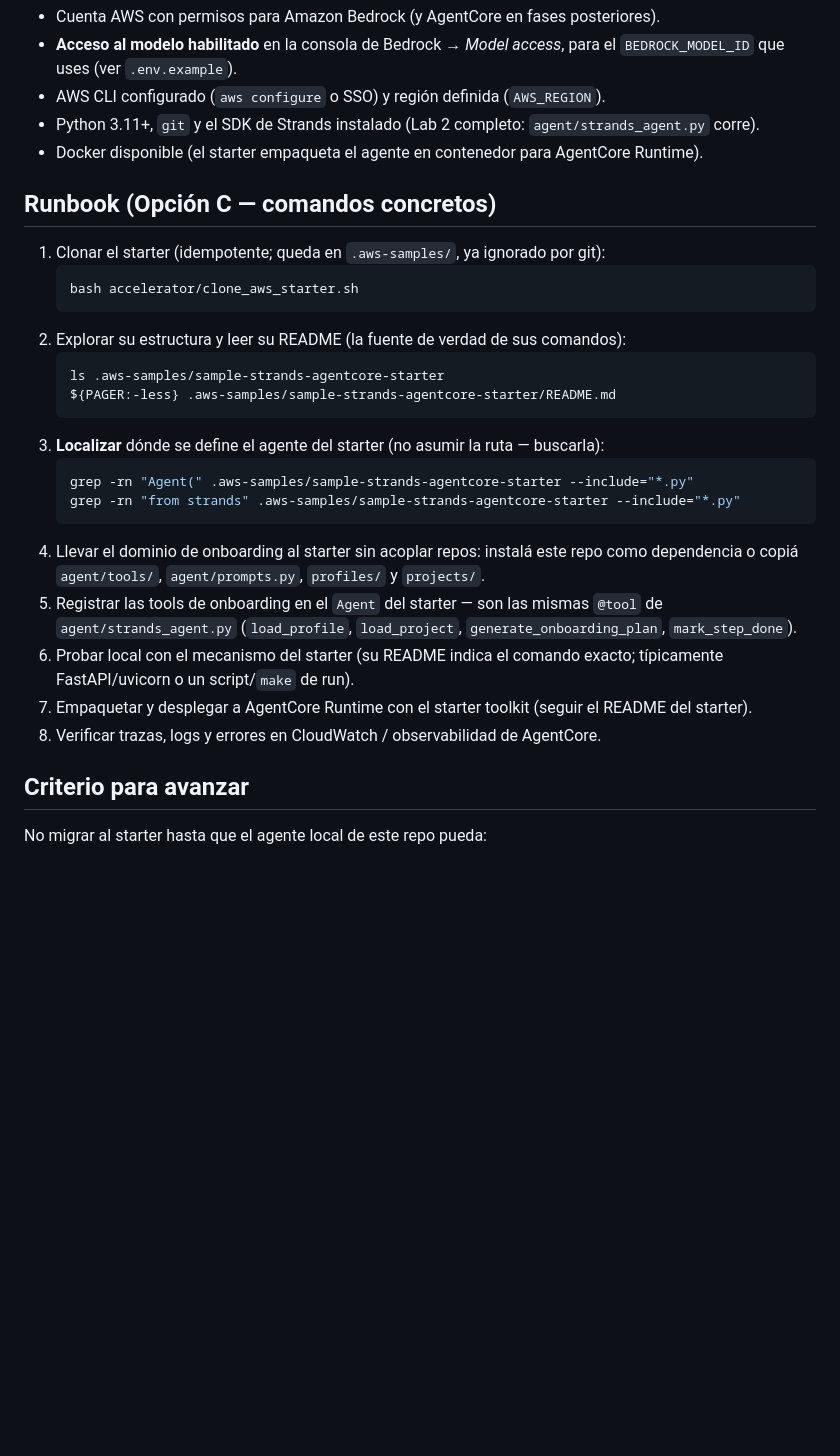
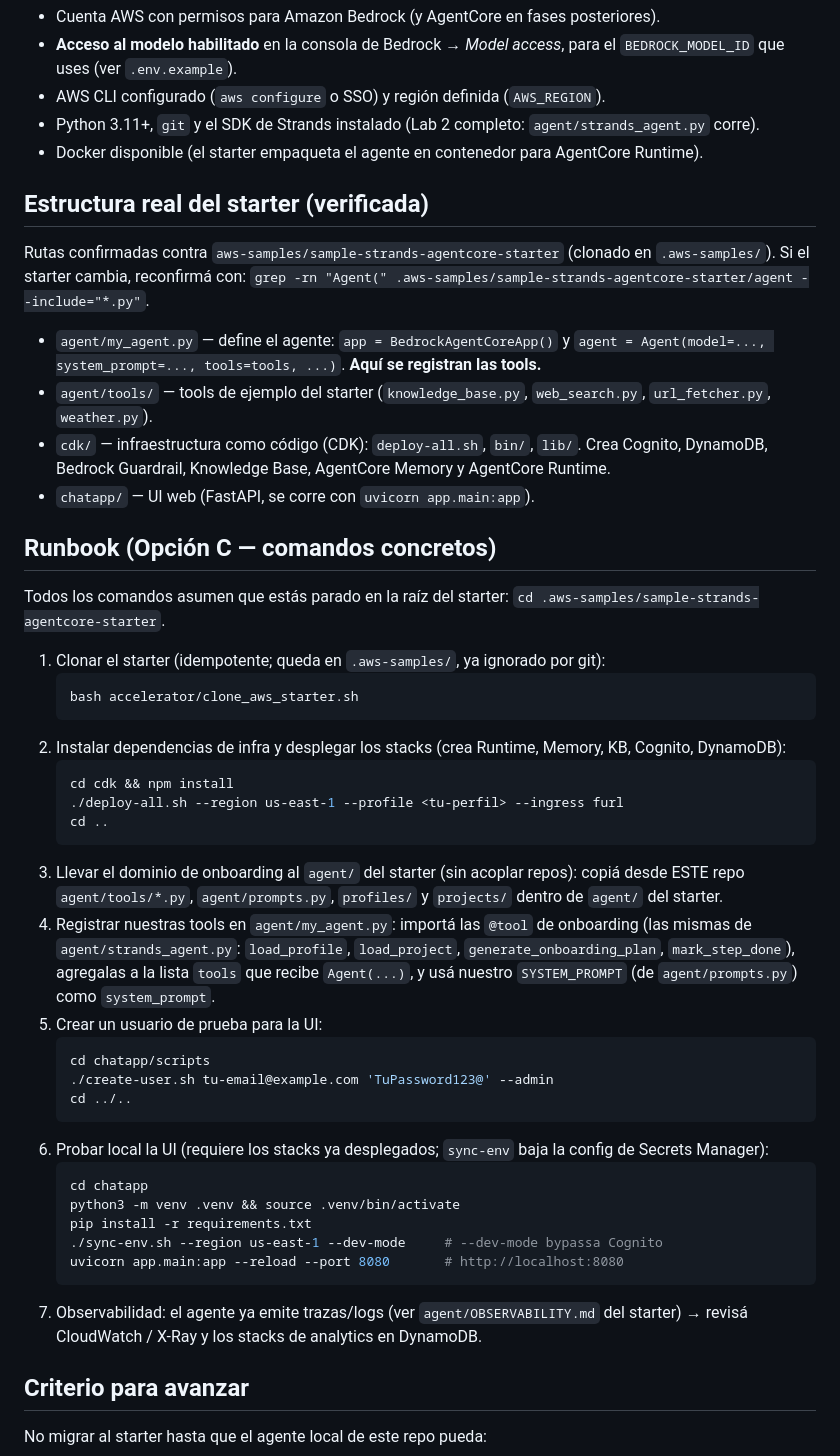
Before and after one commit to jcalero-vp/dayone, a Markdown page: accelerator/INTEGRATION_PLAN.md, the part around the change. Drawn GitHub-style; blank space fills up the shorter version.

Commit message:
docs: real accelerator runbook paths + CI badge
Fill the Lab 3 runbook in accelerator/INTEGRATION_PLAN.md with verified paths
from aws-samples/sample-strands-agentcore-starter (agent/my_agent.py, cdk/
deploy-all.sh, chatapp uvicorn). Add GitHub Actions CI status badge to README.

Co-Authored-By: Claude Opus 4.8 <noreply@anthropic.com>

````diff
--- a/accelerator/INTEGRATION_PLAN.md
+++ b/accelerator/INTEGRATION_PLAN.md
@@ -43,30 +43,57 @@ Antes de tocar el acelerador conviene tener:
 - Python 3.11+, `git` y el SDK de Strands instalado (Lab 2 completo: `agent/strands_agent.py` corre).
 - Docker disponible (el starter empaqueta el agente en contenedor para AgentCore Runtime).
 
+## Estructura real del starter (verificada)
+
+Rutas confirmadas contra `aws-samples/sample-strands-agentcore-starter` (clonado en `.aws-samples/`).
+Si el starter cambia, reconfirmá con:
+`grep -rn "Agent(" .aws-samples/sample-strands-agentcore-starter/agent --include="*.py"`.
+
+- `agent/my_agent.py` — define el agente: `app = BedrockAgentCoreApp()` y
+  `agent = Agent(model=..., system_prompt=..., tools=tools, ...)`. **Aquí se registran las tools.**
+- `agent/tools/` — tools de ejemplo del starter (`knowledge_base.py`, `web_search.py`,
+  `url_fetcher.py`, `weather.py`).
+- `cdk/` — infraestructura como código (CDK): `deploy-all.sh`, `bin/`, `lib/`. Crea Cognito,
+  DynamoDB, Bedrock Guardrail, Knowledge Base, AgentCore Memory y AgentCore Runtime.
+- `chatapp/` — UI web (FastAPI, se corre con `uvicorn app.main:app`).
+
 ## Runbook (Opción C — comandos concretos)
+
+Todos los comandos asumen que estás parado en la raíz del starter:
+`cd .aws-samples/sample-strands-agentcore-starter`.
 
 1. Clonar el starter (idempotente; queda en `.aws-samples/`, ya ignorado por git):
    ```bash
    bash accelerator/clone_aws_starter.sh
    ```
-2. Explorar su estructura y leer su README (la fuente de verdad de sus comandos):
+2. Instalar dependencias de infra y desplegar los stacks (crea Runtime, Memory, KB, Cognito, DynamoDB):
    ```bash
-   ls .aws-samples/sample-strands-agentcore-starter
-   ${PAGER:-less} .aws-samples/sample-strands-agentcore-starter/README.md
+   cd cdk && npm install
+   ./deploy-all.sh --region us-east-1 --profile <tu-perfil> --ingress furl
+   cd ..
    ```
-3. **Localizar** dónde se define el agente del starter (no asumir la ruta — buscarla):
+3. Llevar el dominio de onboarding al `agent/` del starter (sin acoplar repos): copiá desde ESTE repo
+   `agent/tools/*.py`, `agent/prompts.py`, `profiles/` y `projects/` dentro de `agent/` del starter.
+4. Registrar nuestras tools en `agent/my_agent.py`: importá las `@tool` de onboarding (las mismas de
+   `agent/strands_agent.py`: `load_profile`, `load_project`, `generate_onboarding_plan`,
+   `mark_step_done`), agregalas a la lista `tools` que recibe `Agent(...)`, y usá nuestro `SYSTEM_PROMPT`
+   (de `agent/prompts.py`) como `system_prompt`.
+5. Crear un usuario de prueba para la UI:
    ```bash
-   grep -rn "Agent(" .aws-samples/sample-strands-agentcore-starter --include="*.py"
-   grep -rn "from strands" .aws-samples/sample-strands-agentcore-starter --include="*.py"
+   cd chatapp/scripts
+   ./create-user.sh tu-email@example.com 'TuPassword123@' --admin
+   cd ../..
    ```
-4. Llevar el dominio de onboarding al starter sin acoplar repos: instalá este repo como dependencia
-   o copiá `agent/tools/`, `agent/prompts.py`, `profiles/` y `projects/`.
-5. Registrar las tools de onboarding en el `Agent` del starter — son las mismas `@tool` de
-   `agent/strands_agent.py` (`load_profile`, `load_project`, `generate_onboarding_plan`, `mark_step_done`).
-6. Probar local con el mecanismo del starter (su README indica el comando exacto; típicamente
-   FastAPI/uvicorn o un script/`make` de run).
-7. Empaquetar y desplegar a AgentCore Runtime con el starter toolkit (seguir el README del starter).
-8. Verificar trazas, logs y errores en CloudWatch / observabilidad de AgentCore.
+6. Probar local la UI (requiere los stacks ya desplegados; `sync-env` baja la config de Secrets Manager):
+   ```bash
+   cd chatapp
+   python3 -m venv .venv && source .venv/bin/activate
+   pip install -r requirements.txt
+   ./sync-env.sh --region us-east-1 --dev-mode     # --dev-mode bypassa Cognito
+   uvicorn app.main:app --reload --port 8080       # http://localhost:8080
+   ```
+7. Observabilidad: el agente ya emite trazas/logs (ver `agent/OBSERVABILITY.md` del starter) →
+   revisá CloudWatch / X-Ray y los stacks de analytics en DynamoDB.
 
 ## Criterio para avanzar
 
````
Also changed, not shown: README.md (+2 -0 lines).
